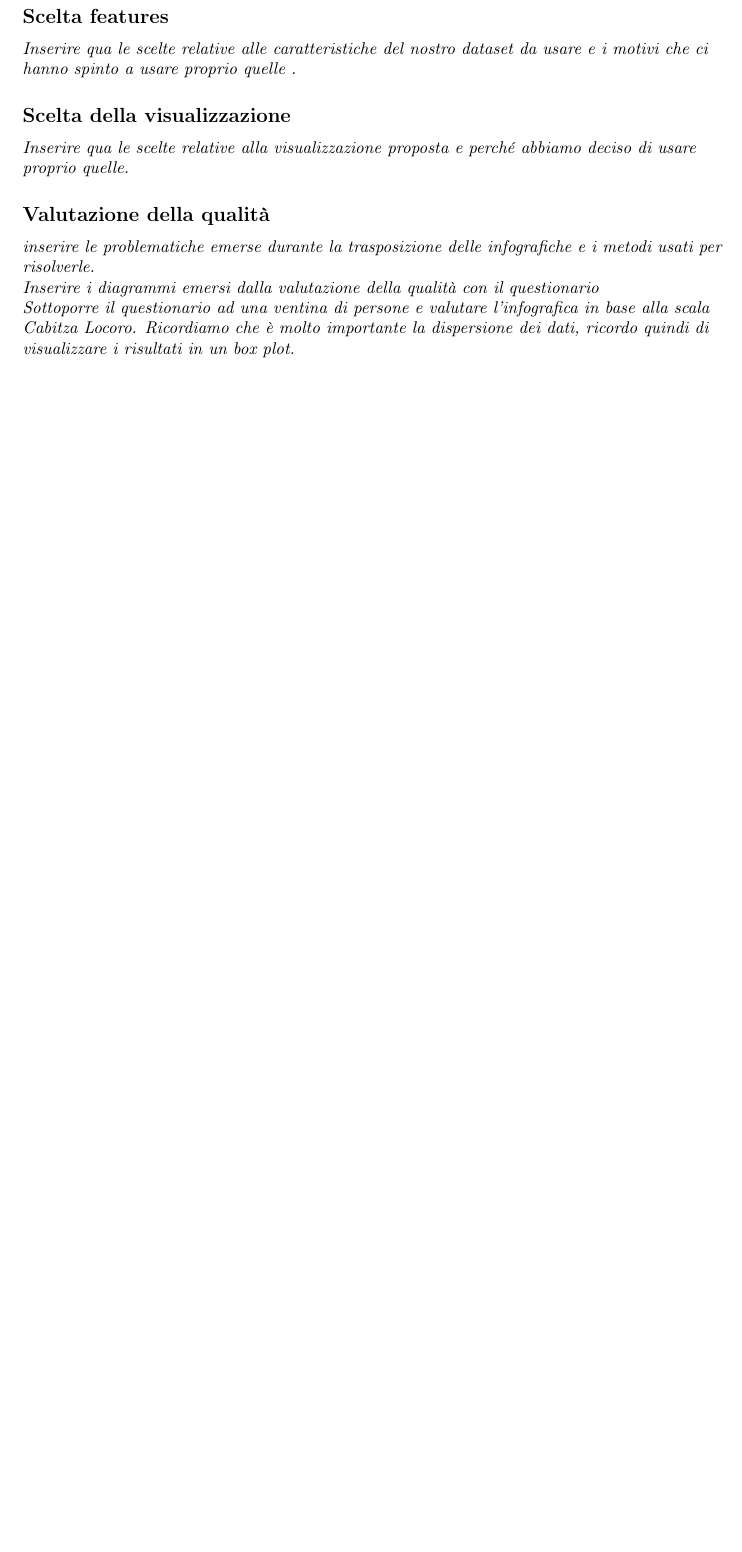
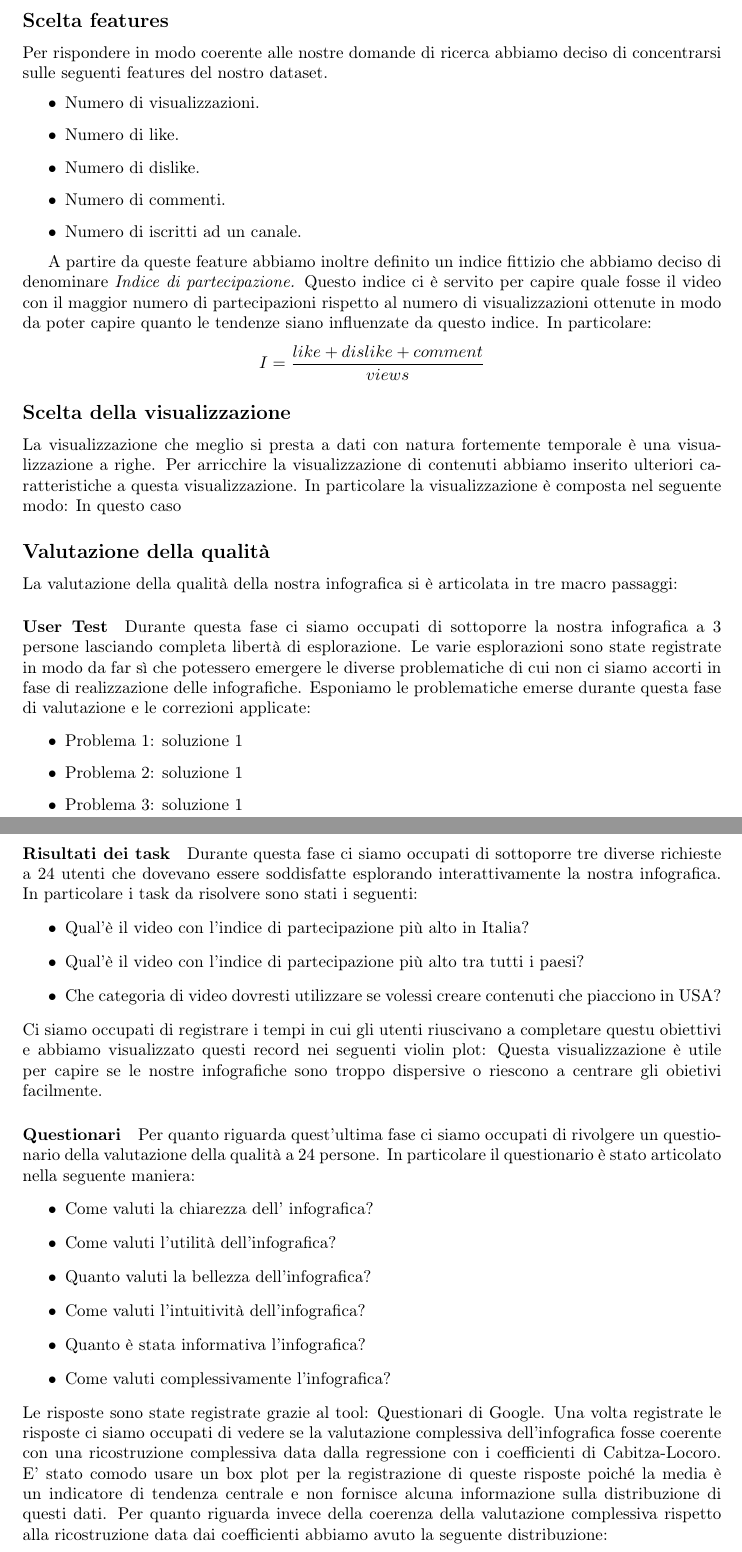
Before and after one commit to fedelux3/Youtube_trending_analysis, a LaTeX document (report/report.tex): part of page 2 of 2 before the commit and two parts of pages 2 and 3 of 3 after it, the two joined at a grey line, cut so that both start at the same text, the shorter picture padded with empty space. Compiled offline with pdfLaTeX.

Commit message:
Adds initial part of the report

```diff
--- a/report/report.tex
+++ b/report/report.tex
@@ -7,7 +7,6 @@
 \usepackage{graphicx}
 \usepackage[utf8]{inputenc}
 \usepackage{amsmath}
-\usepackage{multicol}
 \usepackage{fancyhdr}
 \usepackage{geometry}
 \geometry{a4paper,top=2cm,bottom=2cm,left=3cm,right=3cm,%
@@ -66,13 +77,68 @@ Visto che una delle V che abbiamo deciso di usare concernenti i Big Data è stat
 
 \subsection*{Scelta features}
-\textit{Inserire qua le scelte relative alle caratteristiche del nostro dataset da usare e i motivi che ci hanno spinto a usare proprio quelle .}
+Per rispondere in modo coerente alle nostre domande di ricerca abbiamo deciso di concentrarsi sulle seguenti features del nostro dataset.
+\begin{itemize}
+	\item Numero di visualizzazioni.
+	\item Numero di like.
+	\item Numero di dislike.
+	\item Numero di commenti.
+	\item Numero di iscritti ad un canale.
+\end{itemize}
+
+A partire da queste feature abbiamo inoltre definito un indice fittizio che abbiamo deciso di denominare \textit{Indice di partecipazione.} Questo indice ci è servito per capire quale fosse il video con il maggior numero di partecipazioni rispetto al numero di visualizzazioni ottenute in modo da poter capire quanto le tendenze siano influenzate da questo indice. In particolare:
+\[ I = \frac{like+dislike+comment}{views}\]
 \subsection*{Scelta della visualizzazione}
-\textit{Inserire qua le scelte relative alla visualizzazione proposta e perché abbiamo deciso di usare proprio quelle.}
+La visualizzazione che meglio si presta a dati con natura fortemente temporale è una visualizzazione a righe. Per arricchire la visualizzazione di contenuti abbiamo inserito ulteriori caratteristiche a questa visualizzazione. In particolare la visualizzazione è composta nel seguente modo:
+%\begin{figure}[H]
+%	\centering
+%	\includegraphics[height=0.3 \linewidth]{pict/prima.png}
+%	\caption{Prima infografica.}
+%\end{figure}
+In questo caso
 \subsection*{Valutazione della qualità}
-\textit{inserire le problematiche emerse durante la trasposizione delle infografiche e i metodi usati per risolverle.}
+La valutazione della qualità della nostra infografica si è articolata in tre macro passaggi:
 
-\textit{Inserire i diagrammi emersi dalla valutazione della qualità con il questionario}
+\paragraph{User Test} Durante questa fase ci siamo occupati di sottoporre la nostra infografica a 3 persone lasciando completa libertà di esplorazione. Le varie esplorazioni sono state registrate in modo da far sì che potessero emergere le diverse problematiche di cui non ci siamo accorti in fase di realizzazione delle infografiche. Esponiamo le problematiche emerse durante questa fase di valutazione e le correzioni applicate:
 
-\textit{Sottoporre il questionario ad una ventina di persone e valutare l'infografica in base alla scala Cabitza Locoro. Ricordiamo che è molto importante la dispersione dei dati, ricordo quindi di visualizzare i risultati in un box plot.}
+\begin{itemize}
+	\item Problema 1: soluzione 1
+	\item Problema 2: soluzione 1
+	\item Problema 3: soluzione 1
+\end{itemize}
+\paragraph{Risultati dei task} Durante questa fase ci siamo occupati di sottoporre tre diverse richieste a 24 utenti che dovevano essere soddisfatte esplorando interattivamente la nostra infografica. In particolare i task da risolvere sono stati i seguenti:
+\begin{itemize}
+	\item Qual'è il video con l'indice di partecipazione più alto in Italia?
+	\item Qual'è il video con l'indice di partecipazione più alto tra tutti i paesi?
+	\item Che categoria di video dovresti utilizzare se volessi creare contenuti che piacciono in USA?
+\end{itemize}Ci siamo occupati di registrare i tempi in cui gli utenti riuscivano a completare questu obiettivi e abbiamo visualizzato questi record nei seguenti violin plot:
+%\begin{figure}[H]
+%	\centering
+%	\includegraphics[height=0.3 \linewidth]{pict/violin_plot.png}
+%	\caption{Tempi di completamento dei task.}
+%\end{figure}
+Questa visualizzazione è utile per capire se le nostre infografiche sono troppo dispersive o riescono a centrare gli obietivi facilmente.
+\paragraph{Questionari} Per quanto riguarda quest'ultima fase ci siamo occupati di rivolgere un questionario della valutazione della qualità a 24 persone. In particolare il questionario è stato articolato nella seguente maniera:
+\begin{itemize}
+	\item Come valuti la chiarezza dell' infografica?
+	\item Come valuti l'utilità dell'infografica?
+	\item Quanto valuti la bellezza dell'infografica?
+	\item Come valuti l'intuitività dell'infografica?
+	\item Quanto è stata informativa l'infografica?
+	\item Come valuti complessivamente l'infografica?
+\end{itemize}
+Le risposte sono state registrate grazie al tool: Questionari di Google. Una volta registrate le risposte ci siamo occupati di vedere se la valutazione complessiva dell'infografica fosse coerente con una ricostruzione complessiva data dalla regressione con i coefficienti di Cabitza-Locoro.
+%\begin{figure}[H]
+%	\centering
+%	\includegraphics[height=0.3 \linewidth]{pict/box_plot.png}
+%	\caption{Dispersione delle risposte del questionario.}
+%\end{figure}
+E' stato comodo usare un box plot per la registrazione di queste risposte poiché la media è un indicatore di tendenza centrale e non fornisce alcuna informazione sulla distribuzione di questi dati.
+Per quanto riguarda invece della coerenza della valutazione complessiva rispetto alla ricostruzione data dai coefficienti abbiamo avuto la seguente distribuzione:
+%\begin{figure}[H]
+%	\centering
+%	\includegraphics[height=0.3 \linewidth]{pict/regressione.png}
+%	\caption{$R^{2} = 0.75$.}
+%\end{figure}
+
 
 \end{document}
```
Also changed, not shown: report/report.pdf, report/report.tex (40 more changed lines), 3 other files.
